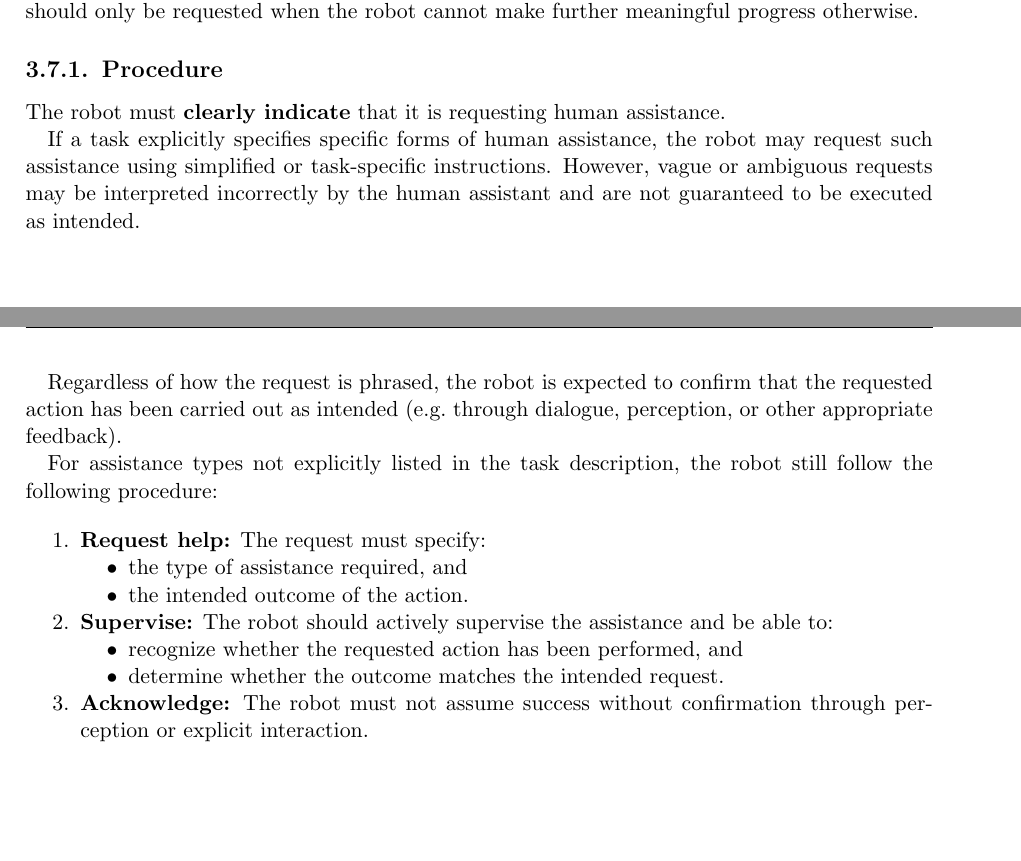
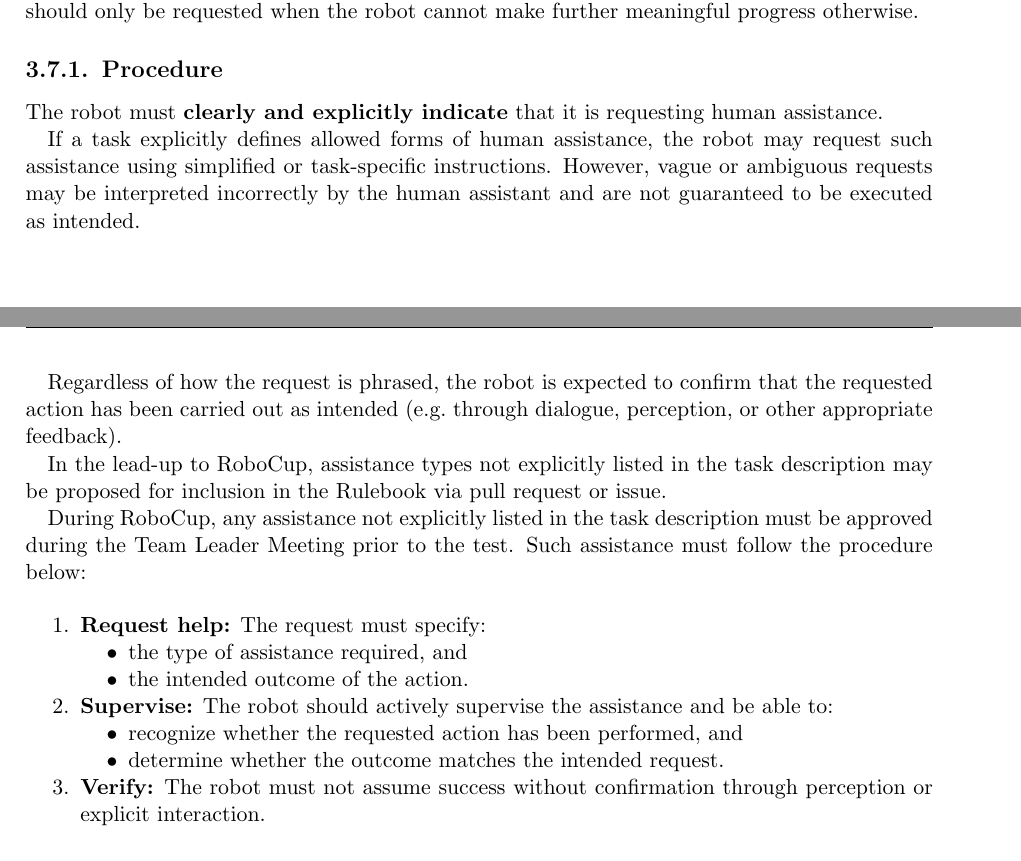
Before and after one commit to RoboCupAtHome/RuleBook, a LaTeX thesis (documents/rulebook.tex, which reads pages/general_rules/ContinueRules.tex): two parts of pages 29 and 30 of 68, joined at a grey line, cut so that both start at the same text, the shorter picture padded with empty space. Compiled offline with pdfLaTeX.

Commit message:
suggestions applied, cleaned up

```diff
--- a/pages/general_rules/ContinueRules.tex
+++ b/pages/general_rules/ContinueRules.tex
@@ -7,13 +7,16 @@ Human assistance is intended as a last resort. Robots should first attempt to sk
 
 \subsection{Procedure}\label{rule:continue_procedure}
 
-The robot must \textbf{clearly indicate} that it is requesting human assistance.
+The robot must \textbf{clearly and explicitly indicate} that it is requesting human assistance.
 
-If a task explicitly specifies specific forms of human assistance, the robot may request such assistance using simplified or task-specific instructions. However, vague or ambiguous requests may be interpreted incorrectly by the human assistant and are not guaranteed to be executed as intended.
+If a task explicitly defines allowed forms of human assistance, the robot may request such assistance using simplified or task-specific instructions. However, vague or ambiguous requests may be interpreted incorrectly by the human assistant and are not guaranteed to be executed as intended.
 
 Regardless of how the request is phrased, the robot is expected to confirm that the requested action has been carried out as intended (e.g.\ through dialogue, perception, or other appropriate feedback).
 
-For assistance types not explicitly listed in the task description, the robot still follow the following procedure:
+In the lead-up to RoboCup, assistance types not explicitly listed in the task description may be proposed for inclusion in the Rulebook via pull request or issue.
+
+During RoboCup, any assistance not explicitly listed in the task description must be approved during the Team Leader Meeting prior to the test.
+Such assistance must follow the procedure below:
 
 \begin{enumerate}
 	\item \textbf{Request help:} The request must specify:
@@ -28,7 +31,7 @@ For assistance types not explicitly listed in the task description, the robot st
 		\item determine whether the outcome matches the intended request.
 	\end{compactitem}
 
-	\item \textbf{Acknowledge:} The robot must not assume success without confirmation through perception or explicit interaction.
+	\item \textbf{Verify:} The robot must not assume success without confirmation through perception or explicit interaction.
 \end{enumerate}
 
 % \subsection*{Example}\label{rule:continue_example}
```
